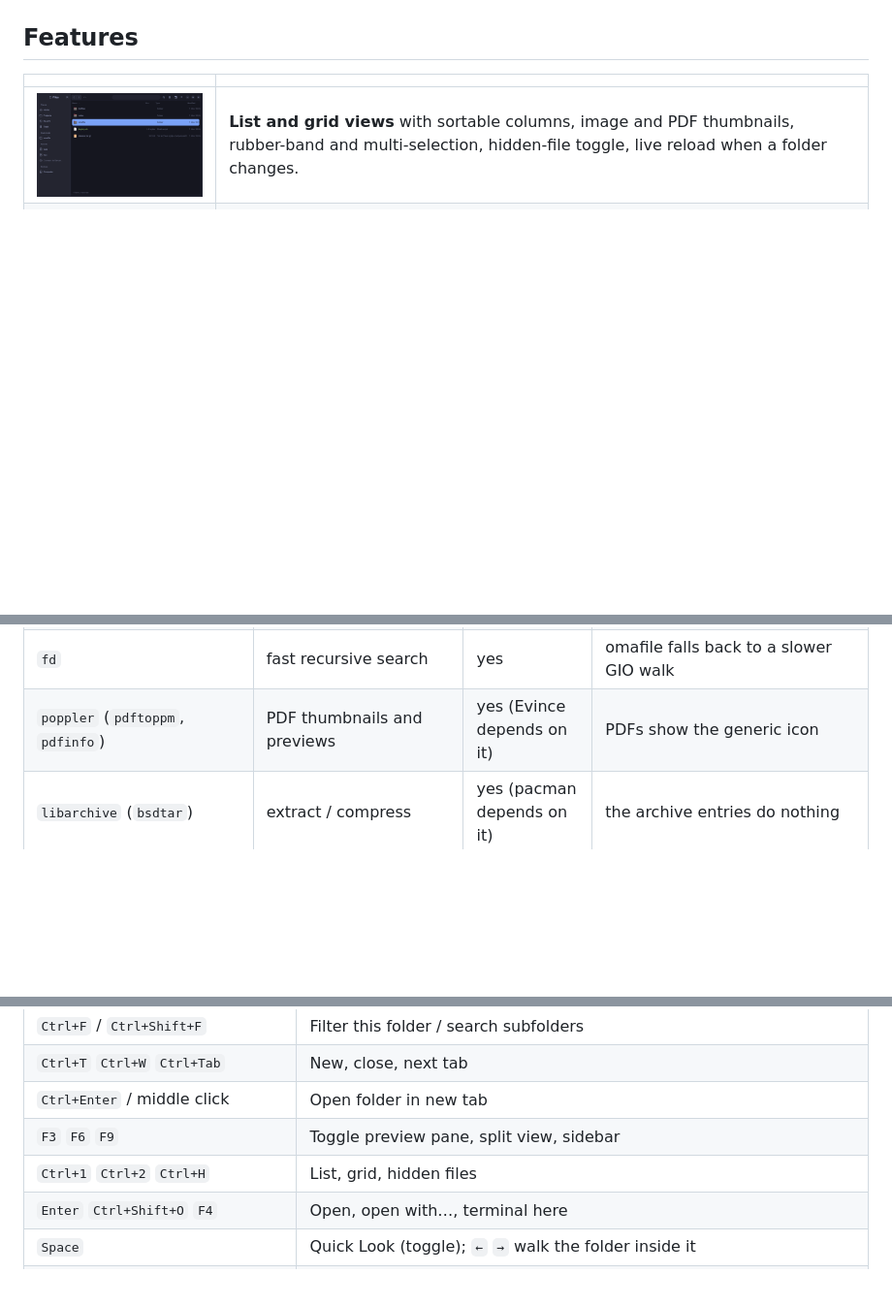
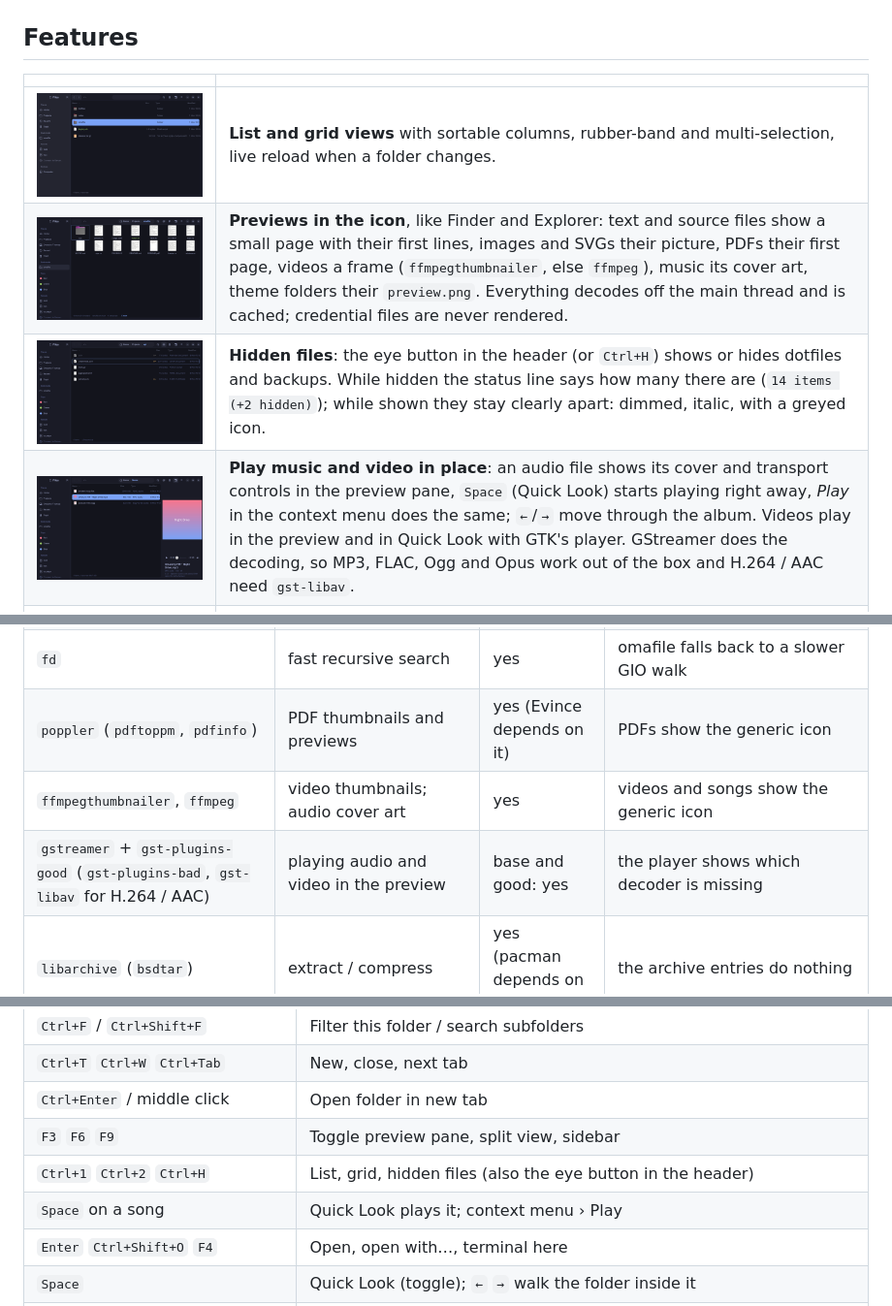
Before and after one commit to whogotpwned/omafile, a Markdown page: README.md, 3 parts joined by grey strips. Shown at 97% size. Drawn GitHub-style; pictures changed too: docs/screenshot-hidden.png (added), docs/screenshot-music.png (added), docs/screenshot-thumbs.png (added); blank space fills up the shorter version.

```diff
--- a/README.md
+++ b/README.md
@@ -23,7 +23,10 @@ the active Omarchy theme and follow along live when you switch themes.
 
 | | |
 |---|---|
-| ![list](docs/screenshot-list.png) | **List and grid views** with sortable columns, image and PDF thumbnails, rubber-band and multi-selection, hidden-file toggle, live reload when a folder changes. |
+| ![list](docs/screenshot-list.png) | **List and grid views** with sortable columns, rubber-band and multi-selection, live reload when a folder changes. |
+| ![thumbnails](docs/screenshot-thumbs.png) | **Previews in the icon**, like Finder and Explorer: text and source files show a small page with their first lines, images and SVGs their picture, PDFs their first page, videos a frame (`ffmpegthumbnailer`, else `ffmpeg`), music its cover art, theme folders their `preview.png`. Everything decodes off the main thread and is cached; credential files are never rendered. |
+| ![hidden](docs/screenshot-hidden.png) | **Hidden files**: the eye button in the header (or `Ctrl+H`) shows or hides dotfiles and backups. While hidden the status line says how many there are (`14 items (+2 hidden)`); while shown they stay clearly apart: dimmed, italic, with a greyed icon. |
+| ![music](docs/screenshot-music.png) | **Play music and video in place**: an audio file shows its cover and transport controls in the preview pane, `Space` (Quick Look) starts playing right away, *Play* in the context menu does the same; `←`/`→` move through the album. Videos play in the preview and in Quick Look with GTK's player. GStreamer does the decoding, so MP3, FLAC, Ogg and Opus work out of the box and H.264 / AAC need `gst-libav`. |
 | ![tabs](docs/screenshot-tabs.png) | **Tabs and the preview pane** (`F3`). Images, PDFs (first page, page count), text files in monospace, folder item counts. |
 | ![split](docs/screenshot-split.png) | **Split view** (`F6`): two sets of tabs side by side, each with its own history. Drag files across, or between a local and a remote tab. The active side carries the accent border. |
 | ![path completion](docs/screenshot-complete.png) | **Editable path bar** (`Ctrl+L`): the breadcrumb turns into a text field with the cursor at the end, so you fix one segment instead of retyping (`Ctrl+A` selects it all to start over). Folders complete as you type: `Tab` accepts, `↑`/`↓` pick, `Enter` opens. `~`, relative paths, `sftp://` and `user@host` all work. |
@@ -112,6 +115,8 @@ package list or pulled in by one that is (Nautilus, Evince, pacman):
 | `git` | status badges, branch line, git actions | yes | badges simply stay off |
 | `fd` | fast recursive search | yes | omafile falls back to a slower GIO walk |
 | `poppler` (`pdftoppm`, `pdfinfo`) | PDF thumbnails and previews | yes (Evince depends on it) | PDFs show the generic icon |
+| `ffmpegthumbnailer`, `ffmpeg` | video thumbnails; audio cover art | yes | videos and songs show the generic icon |
+| `gstreamer` + `gst-plugins-good` (`gst-plugins-bad`, `gst-libav` for H.264 / AAC) | playing audio and video in the preview | base and good: yes | the player shows which decoder is missing |
 | `libarchive` (`bsdtar`) | extract / compress | yes (pacman depends on it) | the archive entries do nothing |
 | `util-linux` (`script`) | capturing the master key when a vault is created | yes (base) | the vault is created without showing a master key |
 | `imagemagick` (`magick`) | Image › rotate, convert, resize | yes | the Image menu reports that it is missing |
@@ -216,7 +221,8 @@ widget, drops it from the bar layout and deletes the checkout.
 | `Ctrl+T` `Ctrl+W` `Ctrl+Tab` | New, close, next tab |
 | `Ctrl+Enter` / middle click | Open folder in new tab |
 | `F3` `F6` `F9` | Toggle preview pane, split view, sidebar |
-| `Ctrl+1` `Ctrl+2` `Ctrl+H` | List, grid, hidden files |
+| `Ctrl+1` `Ctrl+2` `Ctrl+H` | List, grid, hidden files (also the eye button in the header) |
+| `Space` on a song | Quick Look plays it; context menu › Play |
 | `Enter` `Ctrl+Shift+O` `F4` | Open, open with…, terminal here |
 | `Space` | Quick Look (toggle); `←` `→` walk the folder inside it |
 | `Ctrl+Shift+N` `Ctrl+Alt+N` | New folder, new file |
```
Also changed, not shown: docs/screenshot-music-quicklook.png (added), 10 other files.
